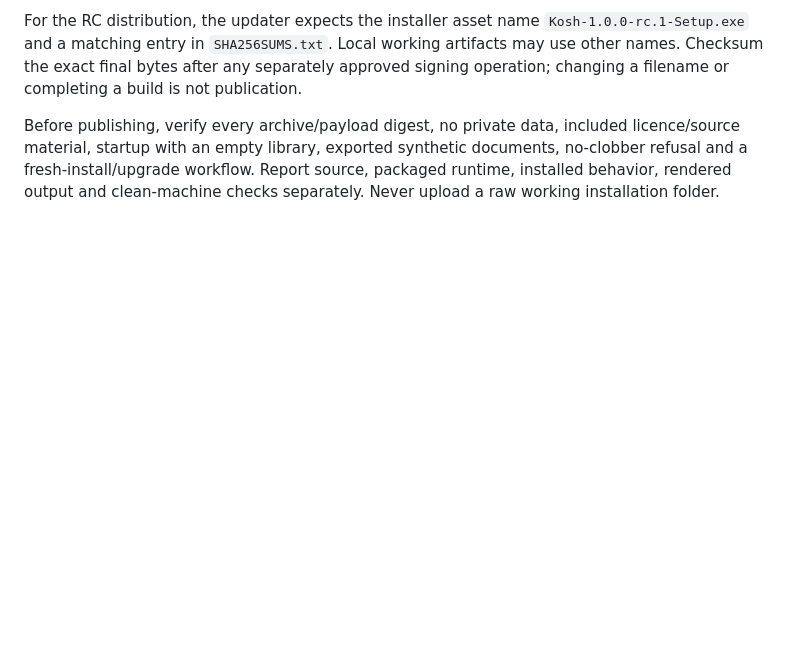
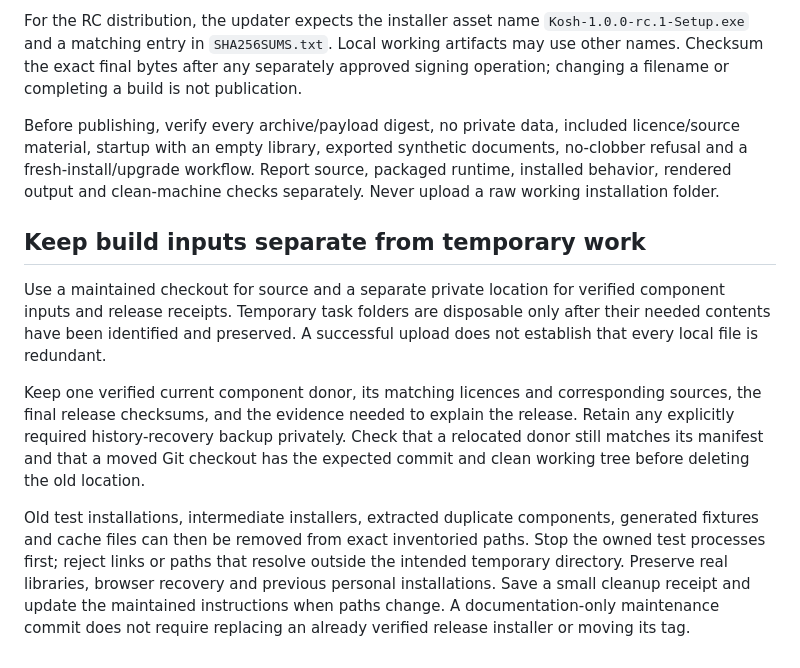
Before and after one commit to needanotheremailid/kosh-desktop, a Markdown page: BUILDING.md, the part around the change. GitHub-like rendering; blank space fills up the shorter version.

Commit message:
Document build-input retention and temporary-work cleanup
Explain how to keep a verified component donor, licence sources and release evidence while removing old test installations and scratch outputs. Add contribution closeout guidance that protects real libraries and recovery copies. Application code and published installer assets are unchanged.

Co-authored-by: Codex <noreply@openai.com>

```diff
--- a/BUILDING.md
+++ b/BUILDING.md
@@ -127,3 +127,11 @@ Source export includes allowlisted code/docs/assets/tests and a hash manifest. I
 For the RC distribution, the updater expects the installer asset name `Kosh-1.0.0-rc.1-Setup.exe` and a matching entry in `SHA256SUMS.txt`. Local working artifacts may use other names. Checksum the exact final bytes after any separately approved signing operation; changing a filename or completing a build is not publication.
 
 Before publishing, verify every archive/payload digest, no private data, included licence/source material, startup with an empty library, exported synthetic documents, no-clobber refusal and a fresh-install/upgrade workflow. Report source, packaged runtime, installed behavior, rendered output and clean-machine checks separately. Never upload a raw working installation folder.
+
+## Keep build inputs separate from temporary work
+
+Use a maintained checkout for source and a separate private location for verified component inputs and release receipts. Temporary task folders are disposable only after their needed contents have been identified and preserved. A successful upload does not establish that every local file is redundant.
+
+Keep one verified current component donor, its matching licences and corresponding sources, the final release checksums, and the evidence needed to explain the release. Retain any explicitly required history-recovery backup privately. Check that a relocated donor still matches its manifest and that a moved Git checkout has the expected commit and clean working tree before deleting the old location.
+
+Old test installations, intermediate installers, extracted duplicate components, generated fixtures and cache files can then be removed from exact inventoried paths. Stop the owned test processes first; reject links or paths that resolve outside the intended temporary directory. Preserve real libraries, browser recovery and previous personal installations. Save a small cleanup receipt and update the maintained instructions when paths change. A documentation-only maintenance commit does not require replacing an already verified release installer or moving its tag.
```
Also changed, not shown: CONTRIBUTING.md (+2 -0 lines).
